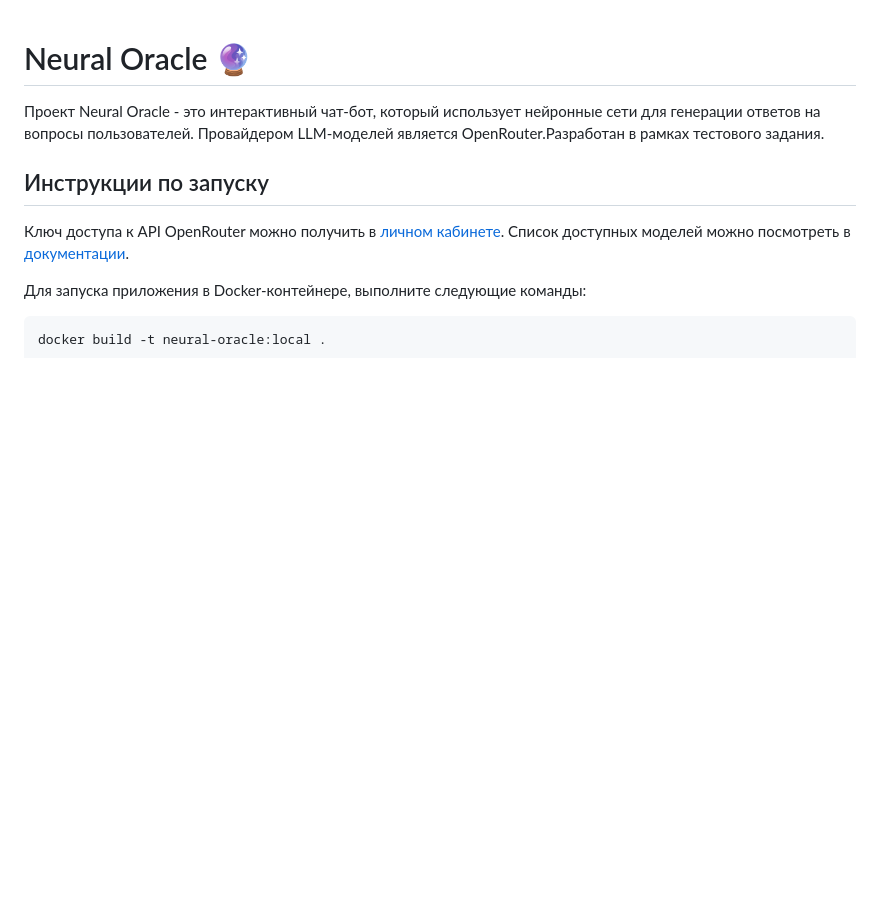
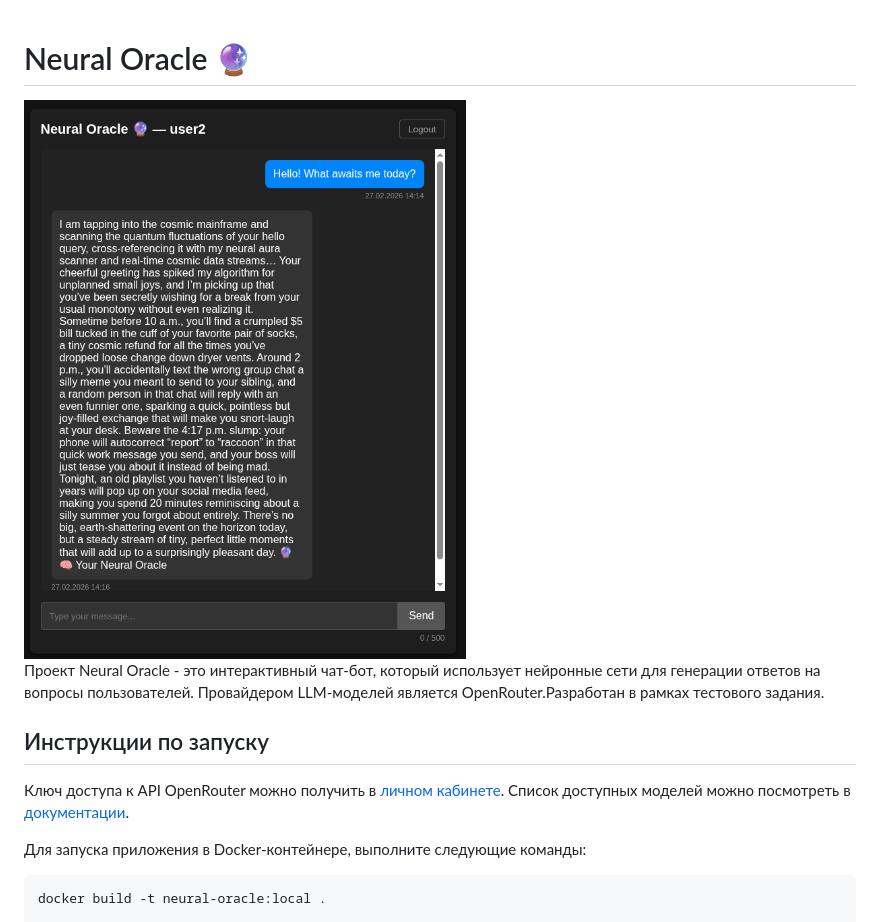
Before and after one commit to Zandari/neural-oracle, a Markdown page: README.md, the part around the change. Drawn GitHub-style; blank space fills up the shorter version.

```diff
--- a/README.md
+++ b/README.md
@@ -1,4 +1,5 @@
 # Neural Oracle 🔮
+<img src="https://github.com/Zandari/neural-oracle/blob/master/images/screenshot.png?raw=true" alt="screenshot" width="500" />
 
 Проект Neural Oracle - это интерактивный чат-бот, который использует нейронные сети для генерации ответов на вопросы пользователей. Провайдером LLM-моделей является OpenRouter.Разработан в рамках тестового задания.
 
```
